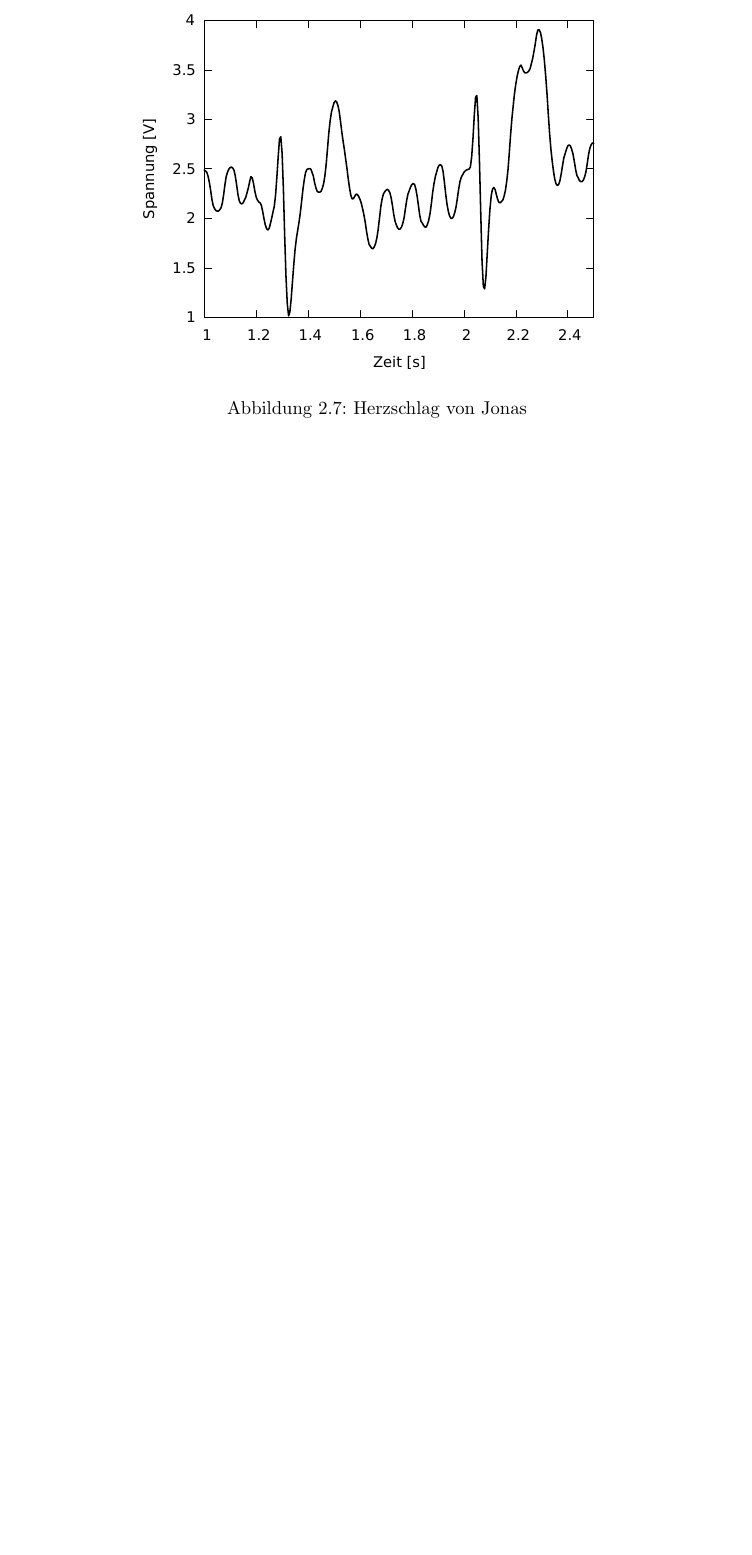
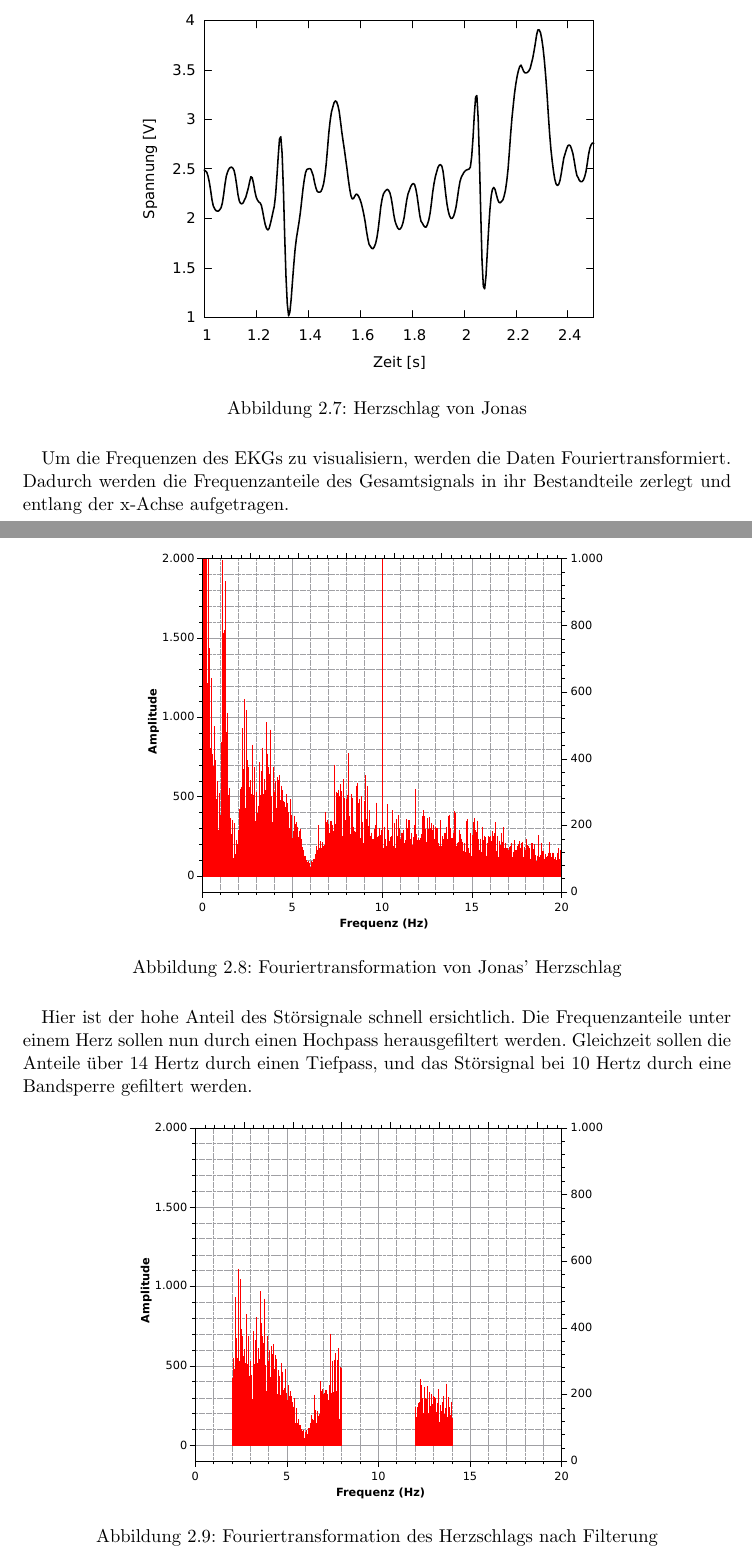
Before and after one commit to jimipb/opamp, a LaTeX document (opamp.tex, which reads Kap/durchfuehrung.tex): part of page 8 of 8 before the commit and two parts of pages 8 and 9 of 10 after it, the two joined at a grey line, cut so that both start at the same text, the shorter picture padded with empty space. Compiled offline with pdfLaTeX.

Commit message:
durchführung fertig

```diff
--- a/Kap/durchfuehrung.tex
+++ b/Kap/durchfuehrung.tex
@@ -98,3 +98,23 @@ Schläge erkennen.
 Der Puls von Korbinian lag bei $60 \, \frac{ \text{Schläge}}{\text{min}}$ und der von
 Jonas bei $75 \, \frac{\text{Schläge}}{\text{min}}$.
 \mess{Mess/Ekg/jonas_unb.pdf}{Herzschlag von Jonas}{jon1}
+
+Um die Frequenzen des EKGs zu visualisiern, werden die Daten Fouriertransformiert.
+Dadurch werden die Frequenzanteile des Gesamtsignals in ihr Bestandteile zerlegt
+und entlang der x-Achse aufgetragen.
+\begin{figure}[H]
+	\centering
+	\includegraphics[width=0.7\textwidth]{Mess/Ekg/jonas_nofft.pdf}
+	\caption{Fouriertransformation von Jonas' Herzschlag}
+	\label{jonfftnofilter}
+\end{figure}
+Hier ist der hohe Anteil des Störsignale schnell ersichtlich.
+Die Frequenzanteile unter einem Herz sollen nun durch einen Hochpass herausgefiltert werden.
+Gleichzeit sollen die Anteile über 14 Hertz durch einen Tiefpass, und das Störsignal bei
+10 Hertz durch eine Bandsperre gefiltert werden.
+\begin{figure}[H]
+	\centering
+	\includegraphics[width=0.7\textwidth]{Mess/Ekg/jonas_fft.pdf}
+	\caption{Fouriertransformation des Herzschlags nach Filterung}
+	\label{jonfft}
+\end{figure}
@@ -100,0 +126,2 @@ Jonas bei $75 \, \frac{\text{Schläge}}{\text{min}}$.
+	\label{jonfilter}
+\end{figure}
```
Also changed, not shown: Mess/Ekg/jonas_fft.pdf (added), Mess/Ekg/jonas_nofft.pdf (added), Mess/Ekg/jonas_nofftfilters.pdf (added), Mess/Ekg/jonas_nofftfilters_gimp.pdf (added), Mess/Ekg/jonas_nofftnofilter.pdf (added), Mess/Ekg/jonas_nofftnofilter_gimp.pdf (added), opamp.pdf, Kap/durchfuehrung.tex (11 more changed lines), 7 other files.
